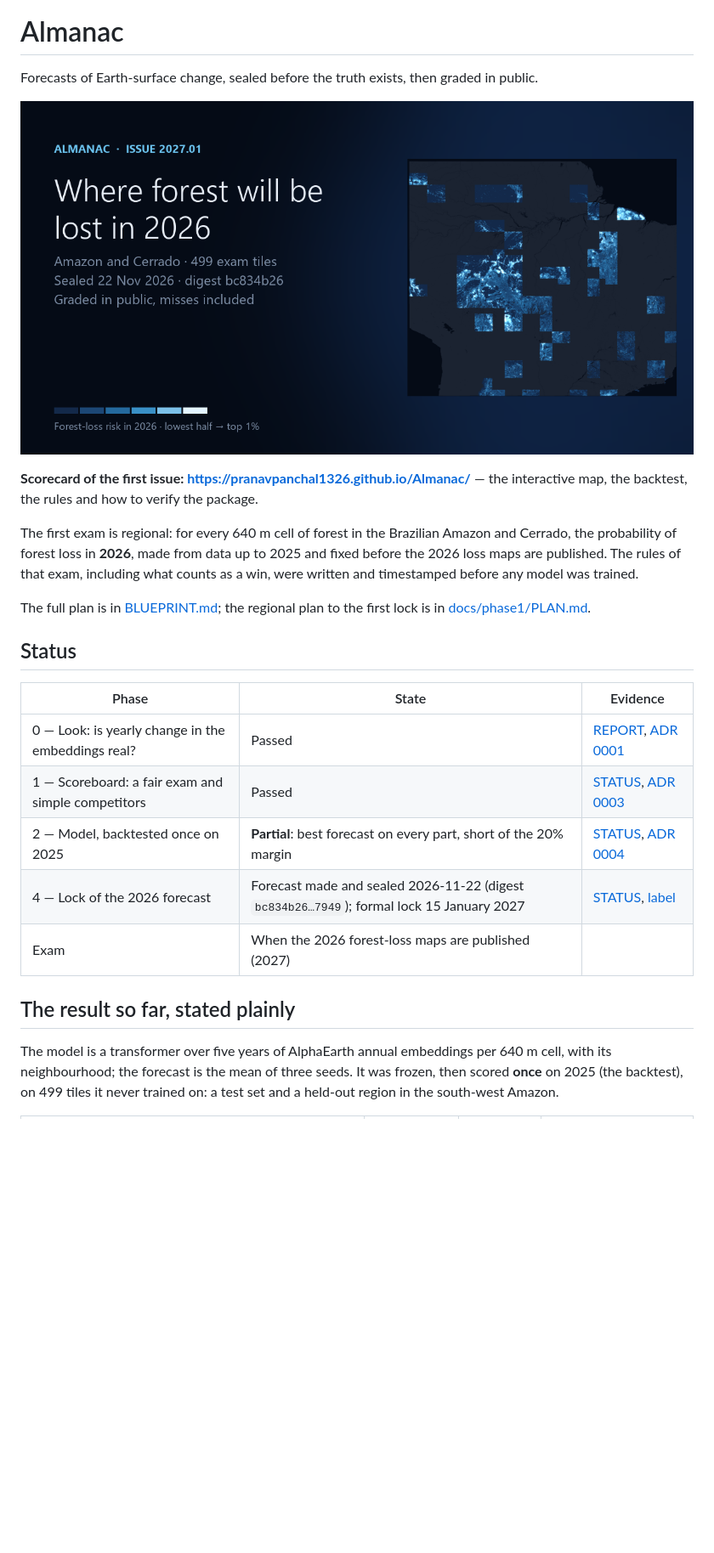
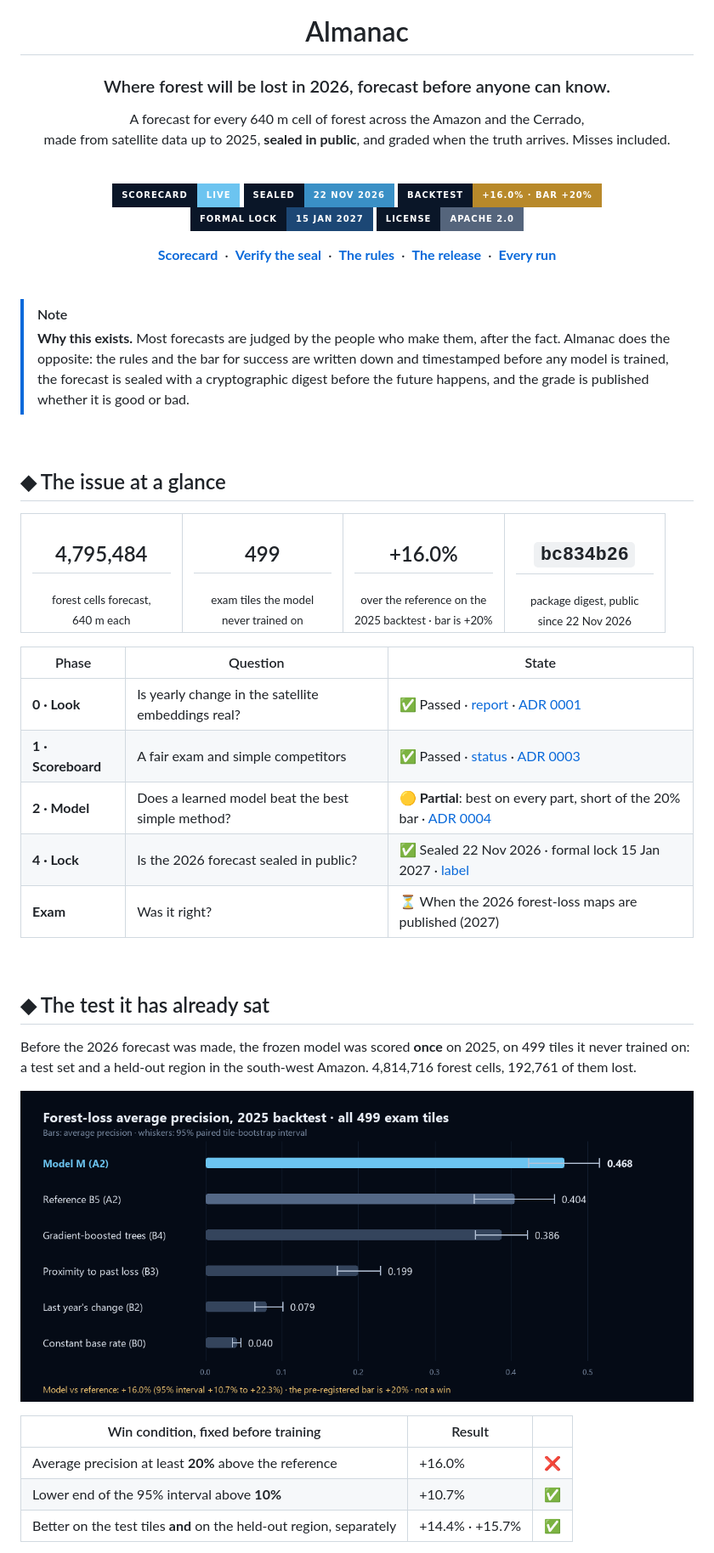
Before and after one commit to pranavpanchal1326/Almanac, a Markdown page: README.md, the part around one of its changes. Shown at 85% size. Rendered like a GitHub page; pictures changed too: docs/media/backtest.png (added); badges without logos; blank space fills up the shorter version.

```diff
--- a/README.md
+++ b/README.md
@@ -1,33 +5,68 @@
 # Almanac
 
-Forecasts of Earth-surface change, sealed before the truth exists, then graded in public.
+### Where forest will be lost in 2026, forecast before anyone can know.
 
-[![The 2026 forest-loss forecast for the Amazon and Cerrado: the scorecard](site/og.png)](https://pranavpanchal1326.github.io/Almanac/)
+A forecast for every 640 m cell of forest across the Amazon and the Cerrado,<br>
+made from satellite data up to 2025, **sealed in public**, and graded when the truth arrives. Misses included.
 
-**Scorecard of the first issue: https://pranavpanchal1326.github.io/Almanac/** — the interactive
-map, the backtest, the rules and how to verify the package.
+<br>
 
-The first exam is regional: for every 640 m cell of forest in the Brazilian Amazon and Cerrado,
-the probability of forest loss in **2026**, made from data up to 2025 and fixed before the 2026
-loss maps are published. The rules of that exam, including what counts as a win, were written
-and timestamped before any model was trained.
+[![Scorecard](https://img.shields.io/badge/scorecard-live-6cc4f0?style=for-the-badge&labelColor=0a1628)](https://pranavpanchal1326.github.io/Almanac/)
+[![Sealed](https://img.shields.io/badge/sealed-22%20Nov%202026-3a90c6?style=for-the-badge&labelColor=0a1628)](docs/phase4/package_2027.01_manifest.json)
+[![Backtest](https://img.shields.io/badge/backtest-%2B16.0%25%20%C2%B7%20bar%20%2B20%25-b8892a?style=for-the-badge&labelColor=0a1628)](docs/phase2/stage_b_report.md)
+[![Lock](https://img.shields.io/badge/formal%20lock-15%20Jan%202027-1c4775?style=for-the-badge&labelColor=0a1628)](docs/phase4/STATUS.md)
+[![License](https://img.shields.io/badge/license-Apache%202.0-55657c?style=for-the-badge&labelColor=0a1628)](LICENSE)
 
-The full plan is in [BLUEPRINT.md](BLUEPRINT.md); the regional plan to the first lock is in
-[docs/phase1/PLAN.md](docs/phase1/PLAN.md).
+**[Scorecard](https://pranavpanchal1326.github.io/Almanac/)** &nbsp;·&nbsp;
+**[Verify the seal](#-verify-it-yourself)** &nbsp;·&nbsp;
+**[The rules](docs/prereg/2027.01.md)** &nbsp;·&nbsp;
+**[The release](https://github.com/pranavpanchal1326/Almanac/releases/tag/issue-2027.01-sealed)** &nbsp;·&nbsp;
+**[Every run](docs/phase2/STATUS.md)**
 
-## Status
+</div>
 
-| Phase | State | Evidence |
+<br>
+
+> [!NOTE]
+> **Why this exists.** Most forecasts are judged by the people who make them, after the fact.
+> Almanac does the opposite: the rules and the bar for success are written down and timestamped
+> before any model is trained, the forecast is sealed with a cryptographic digest before the
+> future happens, and the grade is published whether it is good or bad.
+
+<br>
+
+## ◆ The issue at a glance
+
+<table>
+<tr>
+<td align="center" width="25%"><h2>4,795,484</h2><sub>forest cells forecast,<br>640 m each</sub></td>
+<td align="center" width="25%"><h2>499</h2><sub>exam tiles the model<br>never trained on</sub></td>
+<td align="center" width="25%"><h2>+16.0%</h2><sub>over the reference on the<br>2025 backtest · bar is +20%</sub></td>
+<td align="center" width="25%"><h2><code>bc834b26</code></h2><sub>package digest, public<br>since 22 Nov 2026</sub></td>
+</tr>
+</table>
+
+| Phase | Question | State |
 |---|---|---|
-| 0 — Look: is yearly change in the embeddings real? | Passed | [REPORT](docs/phase0/REPORT.md), [ADR 0001](docs/adr/0001-gate-0.md) |
-| 1 — Scoreboard: a fair exam and simple competitors | Passed | [STATUS](docs/phase1/STATUS.md), [ADR 0003](docs/adr/0003-gate-1.md) |
-| 2 — Model, backtested once on 2025 | **Partial**: best forecast on every part, short of the 20% margin | [STATUS](docs/phase2/STATUS.md), [ADR 0004](docs/adr/0004-gate-2.md) |
-| 4 — Lock of the 2026 forecast | Forecast made and sealed 2026-11-22 (digest `bc834b26…7949`); formal lock 15 January 2027 | [STATUS](docs/phase4/STATUS.md), [label](docs/phase4/LABEL.md) |
-| Exam | When the 2026 forest-loss maps are published (2027) | |
+| **0 · Look** | Is yearly change in the satellite embeddings real? | ✅ Passed · [report](docs/phase0/REPORT.md) · [ADR 0001](docs/adr/0001-gate-0.md) |
+| **1 · Scoreboard** | A fair exam and simple competitors | ✅ Passed · [status](docs/phase1/STATUS.md) · [ADR 0003](docs/adr/0003-gate-1.md) |
+| **2 · Model** | Does a learned model beat the best simple method? | 🟡 **Partial**: best on every part, short of the 20% bar · [ADR 0004](docs/adr/0004-gate-2.md) |
+| **4 · Lock** | Is the 2026 forecast sealed in public? | ✅ Sealed 22 Nov 2026 · formal lock 15 Jan 2027 · [label](docs/phase4/LABEL.md) |
+| **Exam** | Was it right? | ⏳ When the 2026 forest-loss maps are published (2027) |
 
-## The result so far, stated plainly
+<br>
 
-The model is a transformer over five years of AlphaEarth annual embeddings per 640 m cell, with
-its neighbourhood; the forecast is the mean of three seeds. It was frozen, then scored **once** on
-2025 (the backtest), on 499 tiles it never trained on: a test set and a held-out region in the
-south-west Amazon.
+## ◆ The test it has already sat
+
+Before the 2026 forecast was made, the frozen model was scored **once** on 2025, on 499 tiles it
+never trained on: a test set and a held-out region in the south-west Amazon. 4,814,716 forest
+cells, 192,761 of them lost.
+
+<p align="center"><img src="docs/media/backtest.png" width="900" alt="Average precision of every forecast on the 2025 backtest: model 0.468, reference 0.404, trees 0.386, proximity 0.199, last year's change 0.079, constant 0.040, with 95% intervals."></p>
+
+| Win condition, fixed before training | Result | |
+|---|---|:---:|
+| Average precision at least **20%** above the reference | +16.0% | ❌ |
+| Lower end of the 95% interval above **10%** | +10.7% | ✅ |
+| Better on the test tiles **and** on the held-out region, separately | +14.4% · +15.7% | ✅ |
+
```
Also changed, not shown: other parts of README.md (+138 -47 lines), 2 other files.
